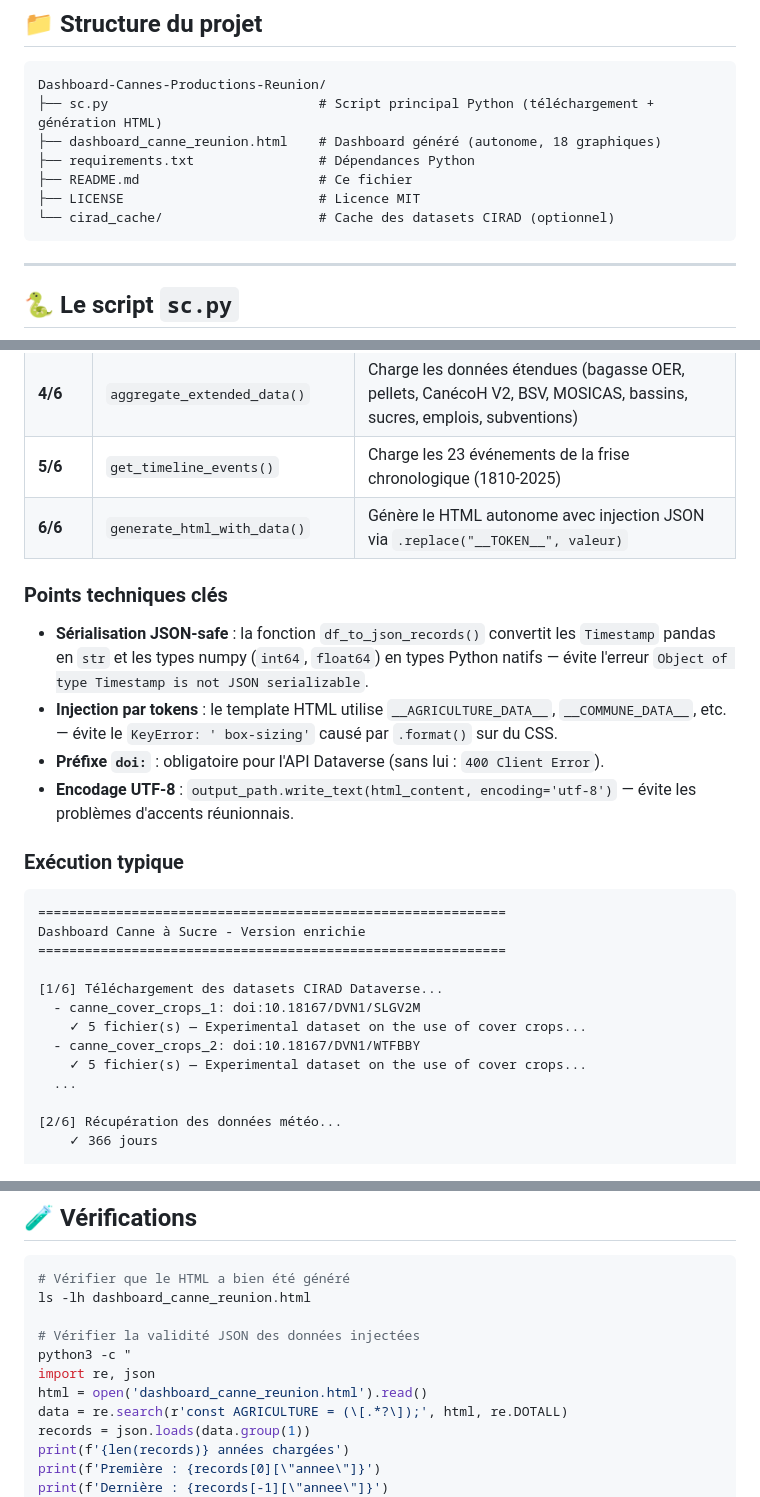
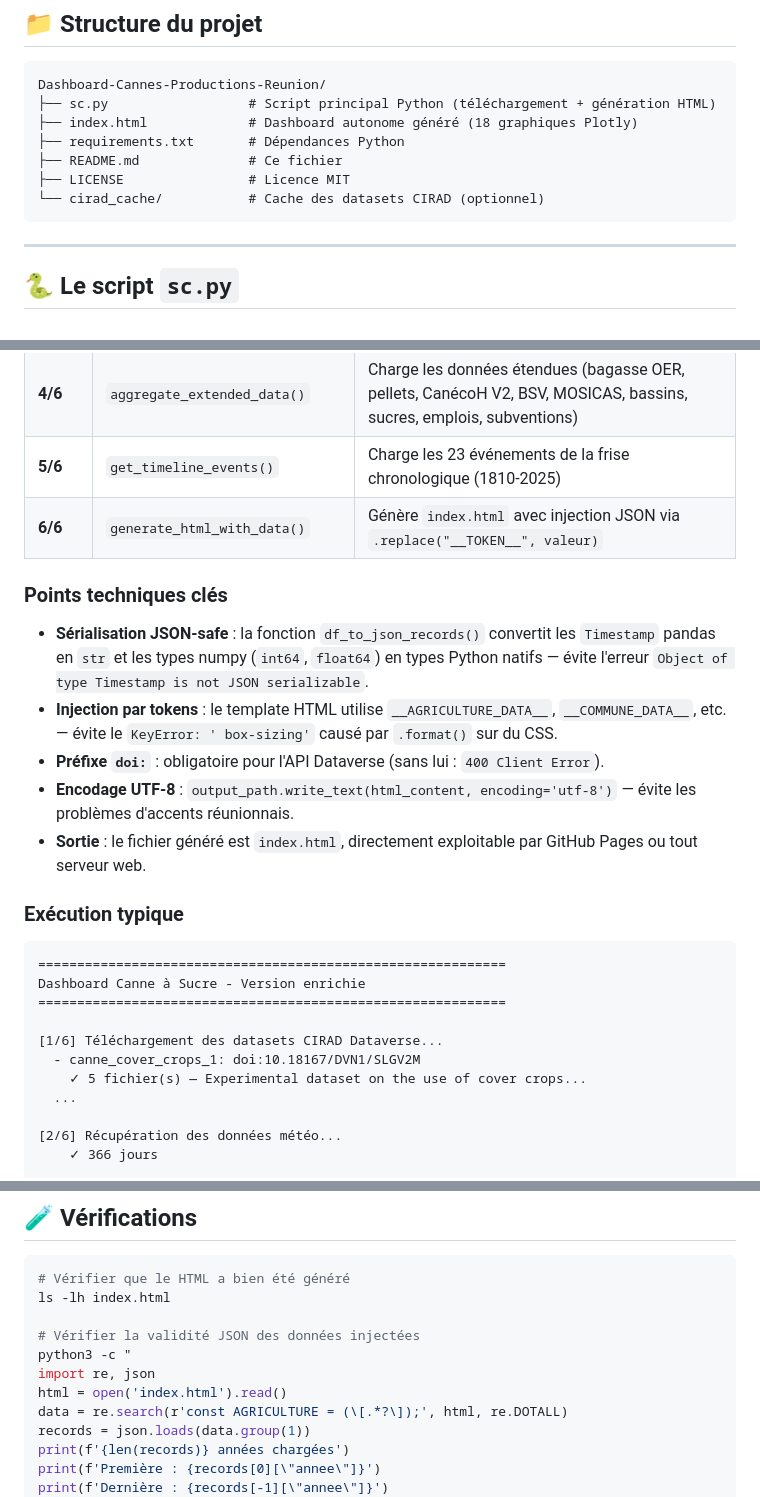
Before and after one commit to gunout/Dashboard-Cannes-Productions-Reunion, a Markdown page: README.md, 3 parts joined by grey strips. Drawn GitHub-style.

````diff
--- a/README.md
+++ b/README.md
@@ -97,12 +103,12 @@ plotly>=5.18.0
 
 ```
 Dashboard-Cannes-Productions-Reunion/
-├── sc.py                           # Script principal Python (téléchargement + génération HTML)
-├── dashboard_canne_reunion.html    # Dashboard généré (autonome, 18 graphiques)
-├── requirements.txt                # Dépendances Python
-├── README.md                       # Ce fichier
-├── LICENSE                         # Licence MIT
-└── cirad_cache/                    # Cache des datasets CIRAD (optionnel)
+├── sc.py                  # Script principal Python (téléchargement + génération HTML)
+├── index.html             # Dashboard autonome généré (18 graphiques Plotly)
+├── requirements.txt       # Dépendances Python
+├── README.md              # Ce fichier
+├── LICENSE                # Licence MIT
+└── cirad_cache/           # Cache des datasets CIRAD (optionnel)
 ```
 
 ---
@@ -118,7 +124,7 @@ Le script `sc.py` est le cœur du projet. Il exécute les 6 étapes suivantes :
 | **3/6** | `aggregate_agricultural_data()` | Agrège les données annuelles 2000-2024 (production, sucre, rhum, bagasse, IFT, climat, emplois) |
 | **4/6** | `aggregate_extended_data()` | Charge les données étendues (bagasse OER, pellets, CanécoH V2, BSV, MOSICAS, bassins, sucres, emplois, subventions) |
 | **5/6** | `get_timeline_events()` | Charge les 23 événements de la frise chronologique (1810-2025) |
-| **6/6** | `generate_html_with_data()` | Génère le HTML autonome avec injection JSON via `.replace("__TOKEN__", valeur)` |
+| **6/6** | `generate_html_with_data()` | Génère `index.html` avec injection JSON via `.replace("__TOKEN__", valeur)` |
 
 ### Points techniques clés
 
@@ -126,6 +132,7 @@ Le script `sc.py` est le cœur du projet. Il exécute les 6 étapes suivantes :
 - **Injection par tokens** : le template HTML utilise `__AGRICULTURE_DATA__`, `__COMMUNE_DATA__`, etc. — évite le `KeyError: ' box-sizing'` causé par `.format()` sur du CSS.
 - **Préfixe `doi:`** : obligatoire pour l'API Dataverse (sans lui : `400 Client Error`).
 - **Encodage UTF-8** : `output_path.write_text(html_content, encoding='utf-8')` — évite les problèmes d'accents réunionnais.
+- **Sortie** : le fichier généré est `index.html`, directement exploitable par GitHub Pages ou tout serveur web.
 
 ### Exécution typique
 
@@ -136,8 +143,6 @@ Dashboard Canne à Sucre - Version enrichie
 
 [1/6] Téléchargement des datasets CIRAD Dataverse...
   - canne_cover_crops_1: doi:10.18167/DVN1/SLGV2M
-    ✓ 5 fichier(s) — Experimental dataset on the use of cover crops...
-  - canne_cover_crops_2: doi:10.18167/DVN1/WTFBBY
     ✓ 5 fichier(s) — Experimental dataset on the use of cover crops...
   ...
 
@@ -220,12 +246,12 @@ Dashboard Canne à Sucre - Version enrichie
 
 ```bash
 # Vérifier que le HTML a bien été généré
-ls -lh dashboard_canne_reunion.html
+ls -lh index.html
 
 # Vérifier la validité JSON des données injectées
 python3 -c "
 import re, json
-html = open('dashboard_canne_reunion.html').read()
+html = open('index.html').read()
 data = re.search(r'const AGRICULTURE = (\[.*?\]);', html, re.DOTALL)
 records = json.loads(data.group(1))
 print(f'{len(records)} années chargées')
````
Also changed, not shown: other parts of README.md (+49 -5 lines).
